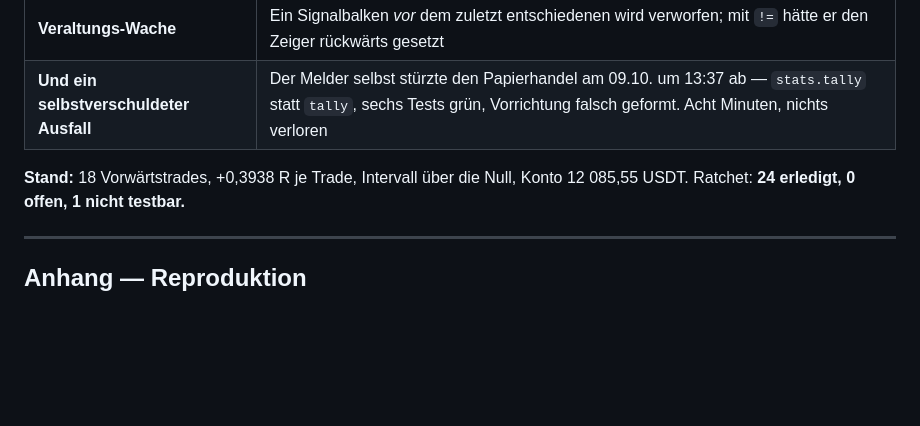
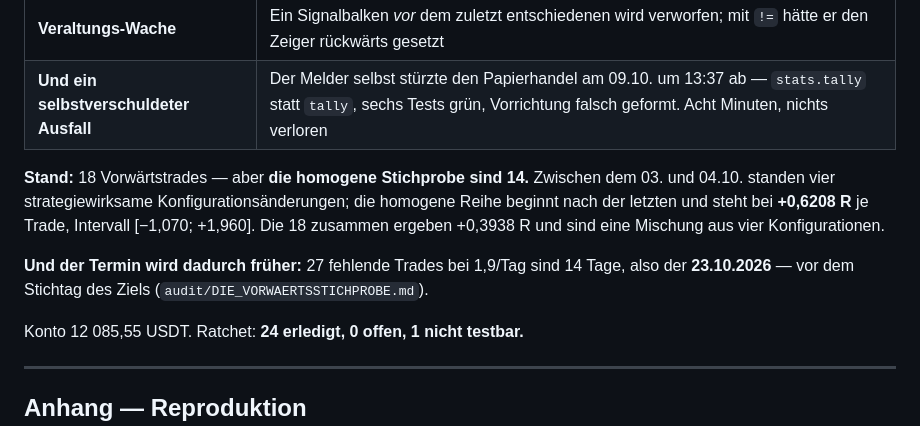
Before and after one commit to MaseSites/darkwood, a Markdown page: audit/PROBLEMBERICHT_20X.md, the part around the change. GitHub-like rendering; blank space fills up the shorter version.

```diff
--- a/audit/PROBLEMBERICHT_20X.md
+++ b/audit/PROBLEMBERICHT_20X.md
@@ -565,7 +565,16 @@ beantworten. *(`audit/WANN_WEISS_MAN_ES.md`)*
 | **Veraltungs-Wache** | Ein Signalbalken *vor* dem zuletzt entschiedenen wird verworfen; mit `!=` hätte er den Zeiger rückwärts gesetzt |
 | **Und ein selbstverschuldeter Ausfall** | Der Melder selbst stürzte den Papierhandel am 09.10. um 13:37 ab — `stats.tally` statt `tally`, sechs Tests grün, Vorrichtung falsch geformt. Acht Minuten, nichts verloren |
 
-**Stand:** 18 Vorwärtstrades, +0,3938 R je Trade, Intervall über die Null,
+**Stand:** 18 Vorwärtstrades — aber **die homogene Stichprobe sind 14.**
+Zwischen dem 03. und 04.10. standen vier strategiewirksame
+Konfigurationsänderungen; die homogene Reihe beginnt nach der letzten und
+steht bei **+0,6208 R** je Trade, Intervall [−1,070; +1,960]. Die 18
+zusammen ergeben +0,3938 R und sind eine Mischung aus vier Konfigurationen.
+
+**Und der Termin wird dadurch früher:** 27 fehlende Trades bei 1,9/Tag sind
+14 Tage, also der **23.10.2026** — vor dem Stichtag des Ziels
+(`audit/DIE_VORWAERTSSTICHPROBE.md`).
+
 Konto 12 085,55 USDT. Ratchet: **24 erledigt, 0 offen, 1 nicht testbar.**
 
 ---
```
Also changed, not shown: audit/BASELINE_REPRODUCTION.md (+1 -1 lines), audit/E8_ALPHA_ODER_BETA.md (+7 -0 lines).
